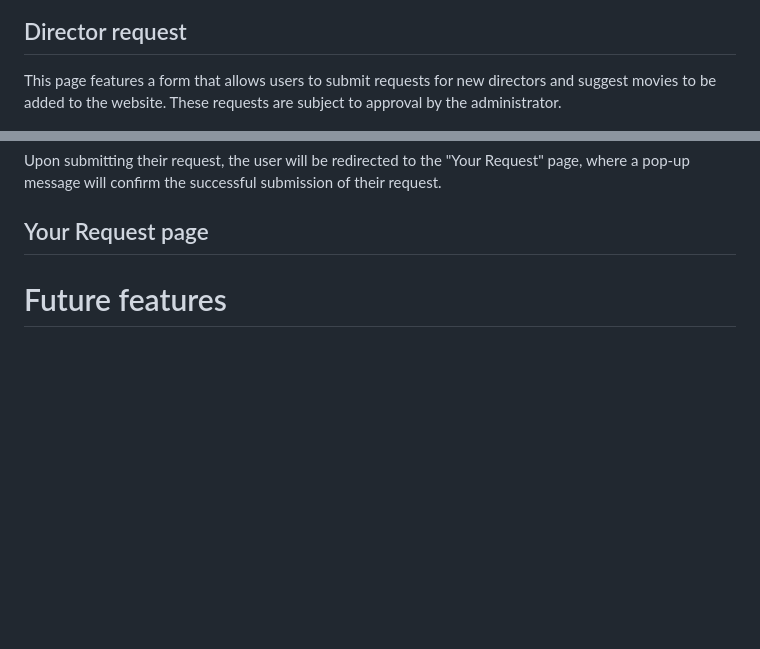
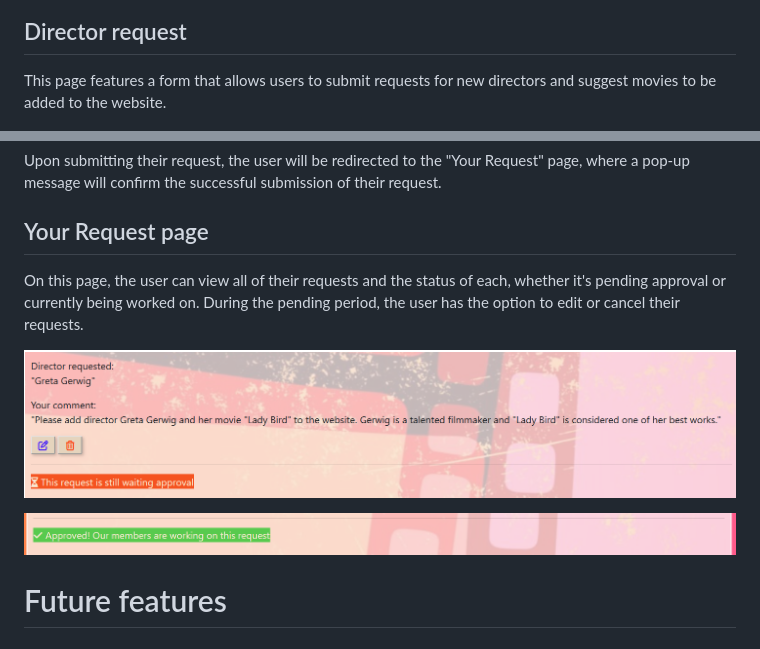
Before and after one commit to SilviaSaverino/Movie-Critique, a Markdown page: README.md, 2 parts joined by grey strips. Rendered like a GitHub page; pictures changed too: MovieCritique/docs/approved.png (added), MovieCritique/docs/pending.png (added); blank space fills up the shorter version.

```diff
--- a/README.md
+++ b/README.md
@@ -173,7 +173,7 @@ For users who wish to discover new directors, a convenient link is provided for
 
 ## Director request
 
-This page features a form that allows users to submit requests for new directors and suggest movies to be added to the website. These requests are subject to approval by the administrator.
+This page features a form that allows users to submit requests for new directors and suggest movies to be added to the website.
 
 ![screenshot of director request form](/MovieCritique/docs/directorform.png)
 
@@ -181,7 +181,11 @@ Upon submitting their request, the user will be redirected to the "Your Request"
 
 ## Your Request page
 
+On this page, the user can view all of their requests and the status of each, whether it's pending approval or currently being worked on. During the pending period, the user has the option to edit or cancel their requests.
 
+![screenshot of user request](/MovieCritique/docs/pending.png)
+
+![screenshot of approved request](/MovieCritique/docs/approved.png)
 
 # Future features
 
```
Also changed, not shown: 12 other files.
